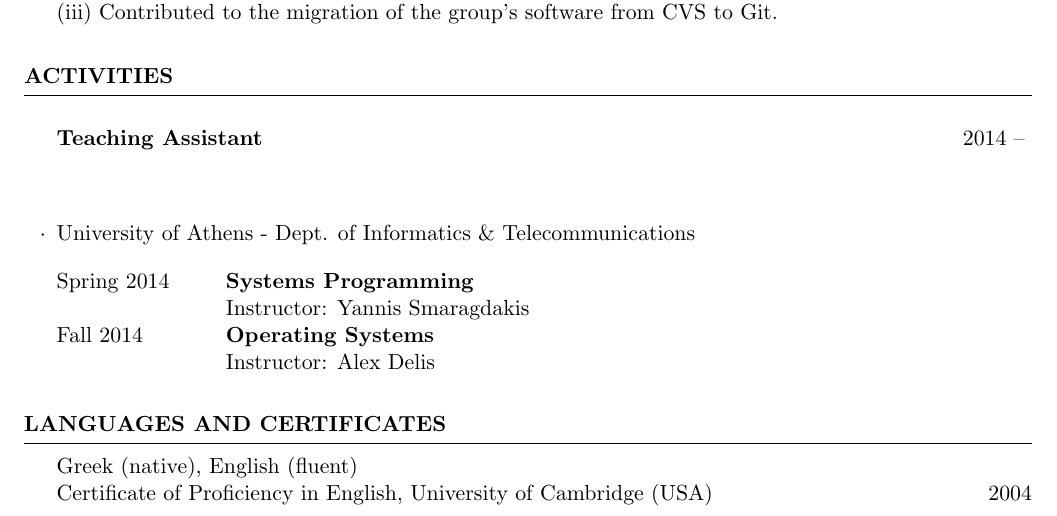
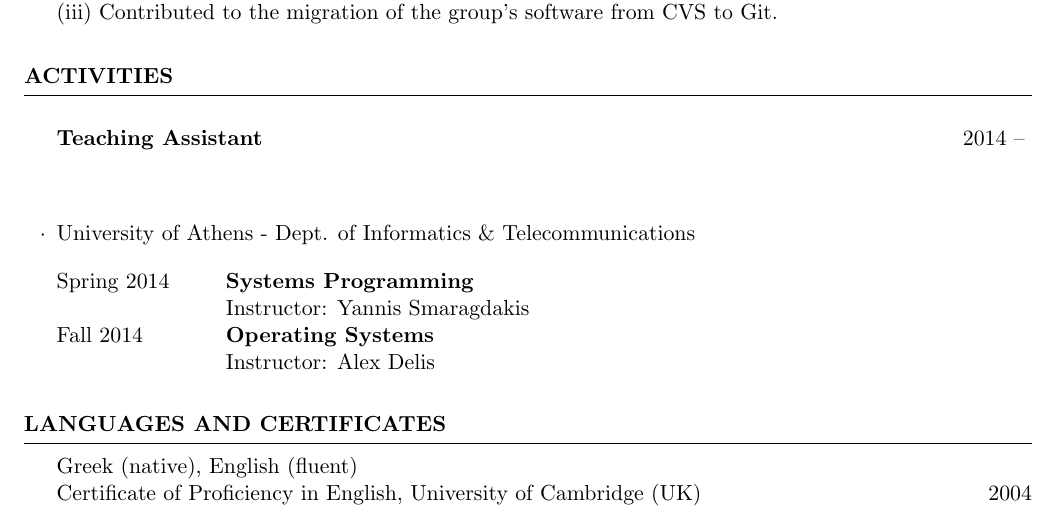
Before and after one commit to tkaramp/resume, a LaTeX CV (resume.tex): part of page 1 of 2, cut so that both start at the same text. Compiled offline with pdfLaTeX.

Commit message:
cleaning

```diff
--- a/resume.tex
+++ b/resume.tex
@@ -133,7 +133,7 @@ Grade: $8.51 / 10$. Salutatorian of graduating class. %--(\mytilde{}50 graduates
 
 \begin{rSection}{Languages and Certificates}
   Greek (native), English (fluent) \\
-  Certificate of Proficiency in English, University of Cambridge (USA)
+  Certificate of Proficiency in English, University of Cambridge (UK)
   \hfill 2004
 \end{rSection}
 
```
Also changed, not shown: resume.pdf.
